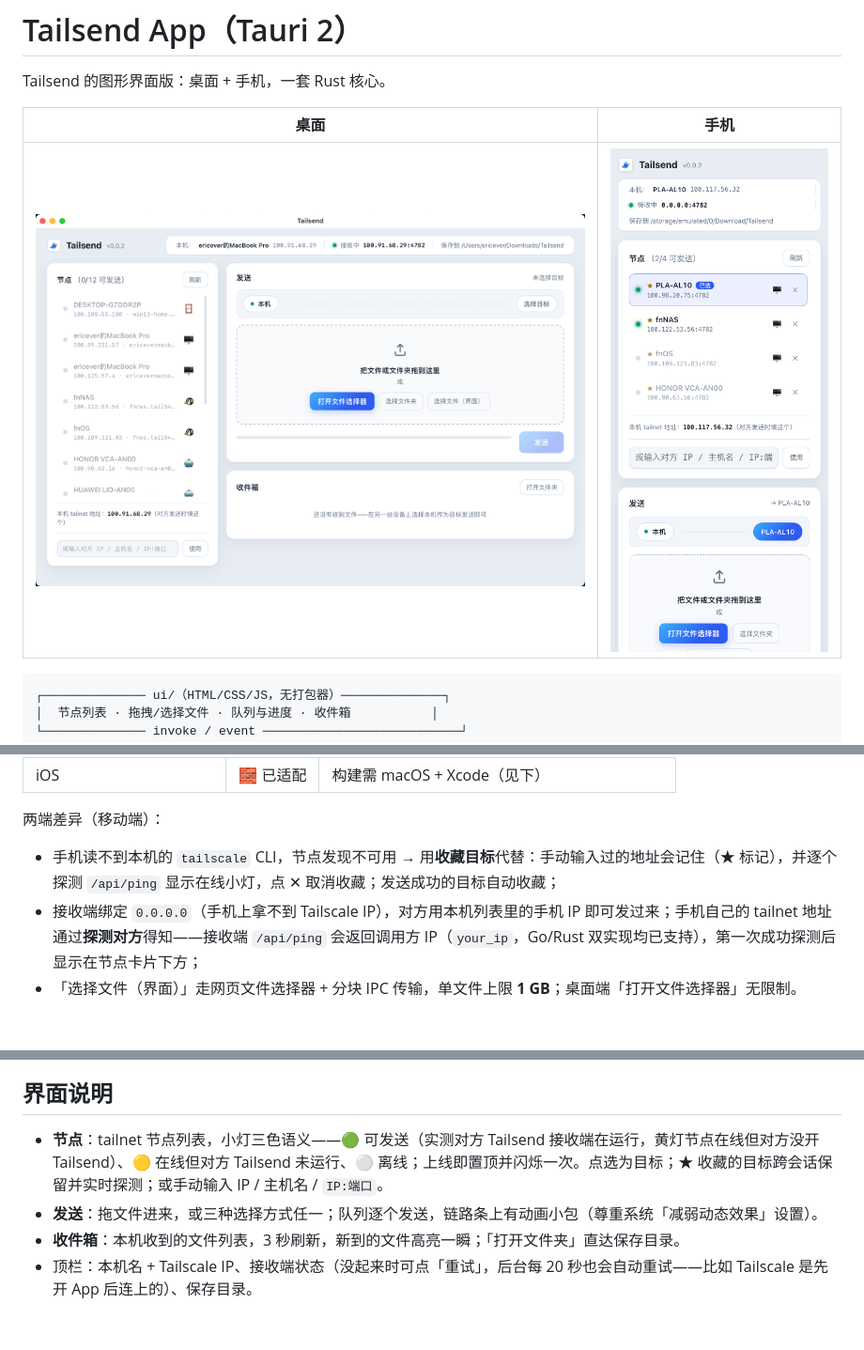
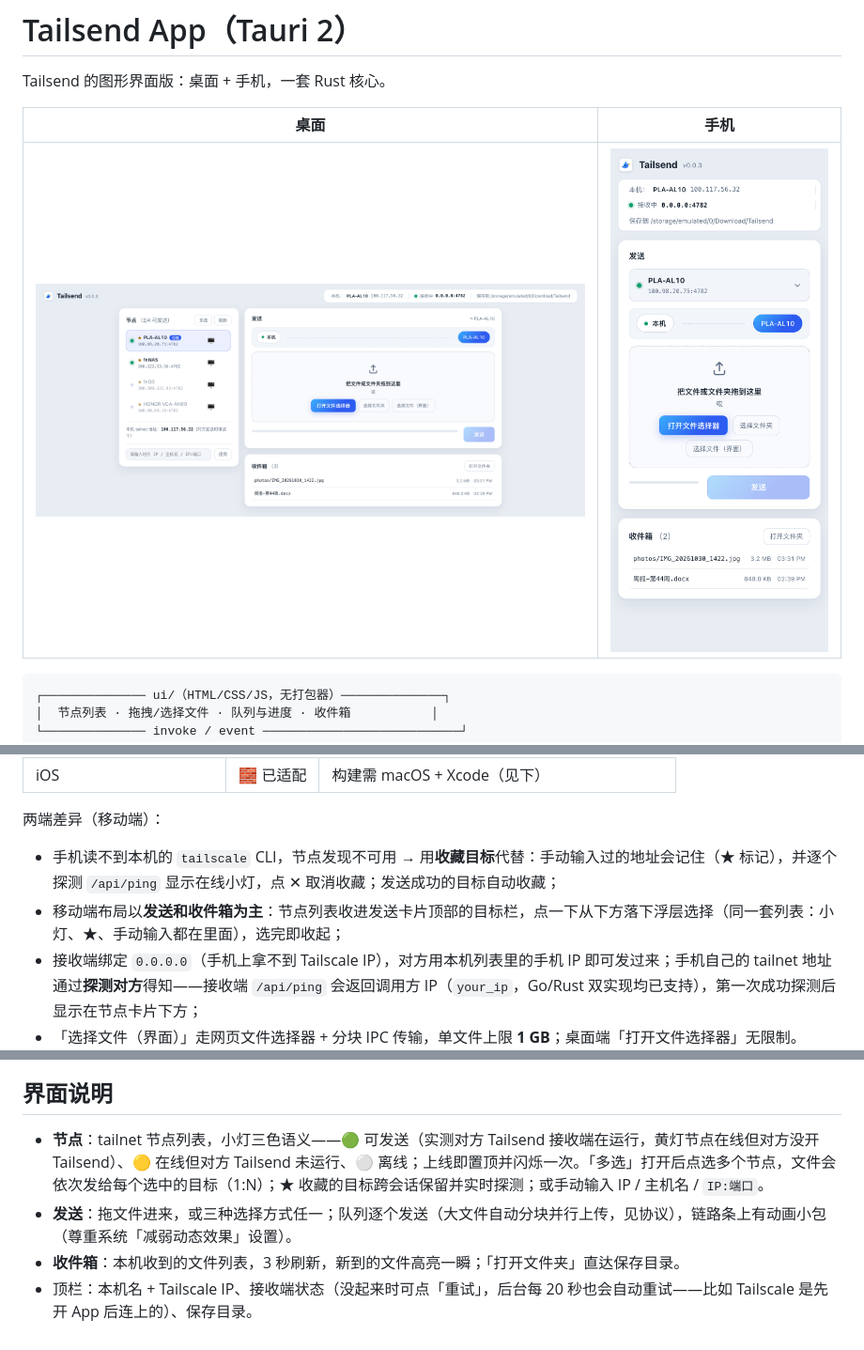
Before and after one commit to archerzing-tech/tailsend, a Markdown page: app/README.md, 3 parts joined by grey strips. Shown at 94% size. Drawn GitHub-style; pictures changed too: docs/screenshot-desktop.png, docs/screenshot-mobile.png; blank space fills up the shorter version.

```diff
--- a/app/README.md
+++ b/app/README.md
@@ -40,6 +40,7 @@ Tailsend 依赖 [Tailscale](https://tailscale.com) 组网传输，本身不自
 两端差异（移动端）：
 
 - 手机读不到本机的 `tailscale` CLI，节点发现不可用 → 用**收藏目标**代替：手动输入过的地址会记住（★ 标记），并逐个探测 `/api/ping` 显示在线小灯，点 ✕ 取消收藏；发送成功的目标自动收藏；
+- 移动端布局以**发送和收件箱为主**：节点列表收进发送卡片顶部的目标栏，点一下从下方落下浮层选择（同一套列表：小灯、★、手动输入都在里面），选完即收起；
 - 接收端绑定 `0.0.0.0`（手机上拿不到 Tailscale IP），对方用本机列表里的手机 IP 即可发过来；手机自己的 tailnet 地址通过**探测对方**得知——接收端 `/api/ping` 会返回调用方 IP（`your_ip`，Go/Rust 双实现均已支持），第一次成功探测后显示在节点卡片下方；
 - 「选择文件（界面）」走网页文件选择器 + 分块 IPC 传输，单文件上限 **1 GB**；桌面端「打开文件选择器」无限制。
 
@@ -89,7 +90,7 @@ npm run tauri ios build        # 出 Xcode 工程
 
 ## 界面说明
 
-- **节点**：tailnet 节点列表，小灯三色语义——🟢 可发送（实测对方 Tailsend 接收端在运行，黄灯节点在线但对方没开 Tailsend）、🟡 在线但对方 Tailsend 未运行、⚪ 离线；上线即置顶并闪烁一次。点选为目标；★ 收藏的目标跨会话保留并实时探测；或手动输入 IP / 主机名 / `IP:端口`。
-- **发送**：拖文件进来，或三种选择方式任一；队列逐个发送，链路条上有动画小包（尊重系统「减弱动态效果」设置）。
+- **节点**：tailnet 节点列表，小灯三色语义——🟢 可发送（实测对方 Tailsend 接收端在运行，黄灯节点在线但对方没开 Tailsend）、🟡 在线但对方 Tailsend 未运行、⚪ 离线；上线即置顶并闪烁一次。「多选」打开后点选多个节点，文件会依次发给每个选中的目标（1:N）；★ 收藏的目标跨会话保留并实时探测；或手动输入 IP / 主机名 / `IP:端口`。
+- **发送**：拖文件进来，或三种选择方式任一；队列逐个发送（大文件自动分块并行上传，见协议），链路条上有动画小包（尊重系统「减弱动态效果」设置）。
 - **收件箱**：本机收到的文件列表，3 秒刷新，新到的文件高亮一瞬；「打开文件夹」直达保存目录。
 - 顶栏：本机名 + Tailscale IP、接收端状态（没起来时可点「重试」，后台每 20 秒也会自动重试——比如 Tailscale 是先开 App 后连上的）、保存目录。
```
Also changed, not shown: README.md (+1 -1 lines), 3 other files.
